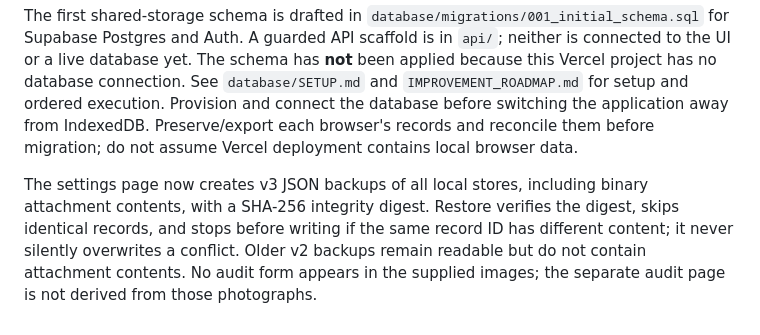
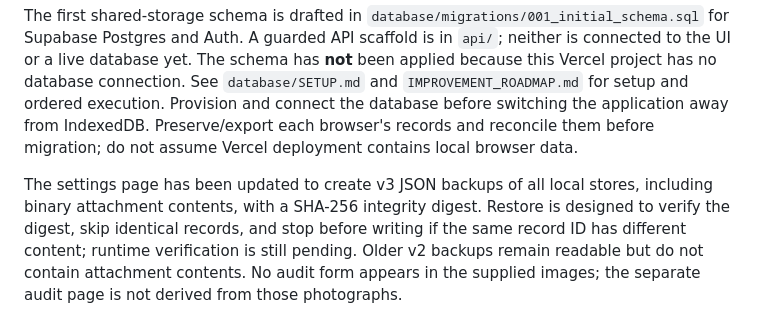
Before and after one commit to mohalaarty87-cell/ptw-work-permit-system, a Markdown page: README.md, the part around the change. Rendered like a GitHub page.

Commit message:
Document backup migration safeguards

```diff
--- a/README.md
+++ b/README.md
@@ -22,4 +22,4 @@ This application does not yet have shared server storage or real authentication.
 
 The first shared-storage schema is drafted in `database/migrations/001_initial_schema.sql` for Supabase Postgres and Auth. A guarded API scaffold is in `api/`; neither is connected to the UI or a live database yet. The schema has **not** been applied because this Vercel project has no database connection. See `database/SETUP.md` and `IMPROVEMENT_ROADMAP.md` for setup and ordered execution. Provision and connect the database before switching the application away from IndexedDB. Preserve/export each browser's records and reconcile them before migration; do not assume Vercel deployment contains local browser data.
 
-The settings page now creates v3 JSON backups of all local stores, including binary attachment contents, with a SHA-256 integrity digest. Restore verifies the digest, skips identical records, and stops before writing if the same record ID has different content; it never silently overwrites a conflict. Older v2 backups remain readable but do not contain attachment contents. No audit form appears in the supplied images; the separate audit page is not derived from those photographs.
+The settings page has been updated to create v3 JSON backups of all local stores, including binary attachment contents, with a SHA-256 integrity digest. Restore is designed to verify the digest, skip identical records, and stop before writing if the same record ID has different content; runtime verification is still pending. Older v2 backups remain readable but do not contain attachment contents. No audit form appears in the supplied images; the separate audit page is not derived from those photographs.
```
Also changed, not shown: IMPROVEMENT_ROADMAP.md (+1 -1 lines).
